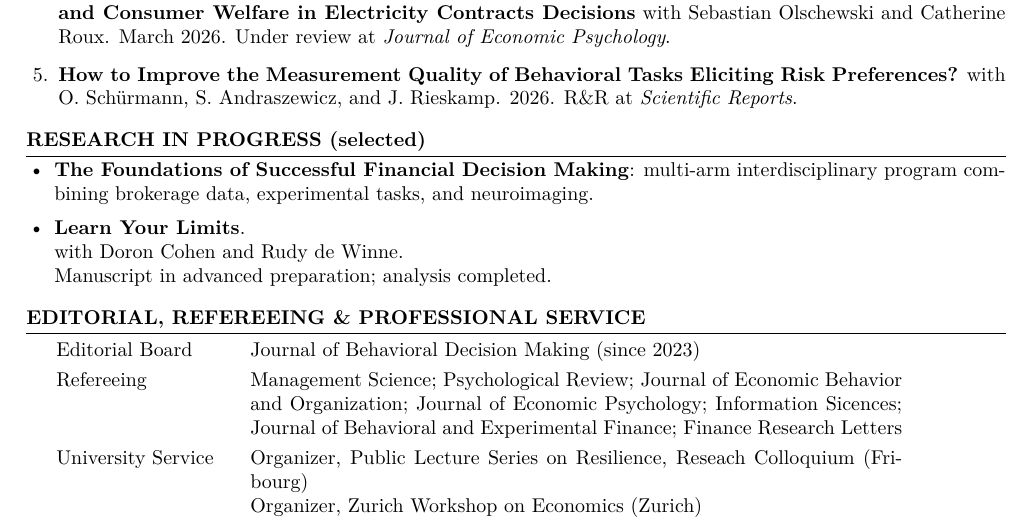
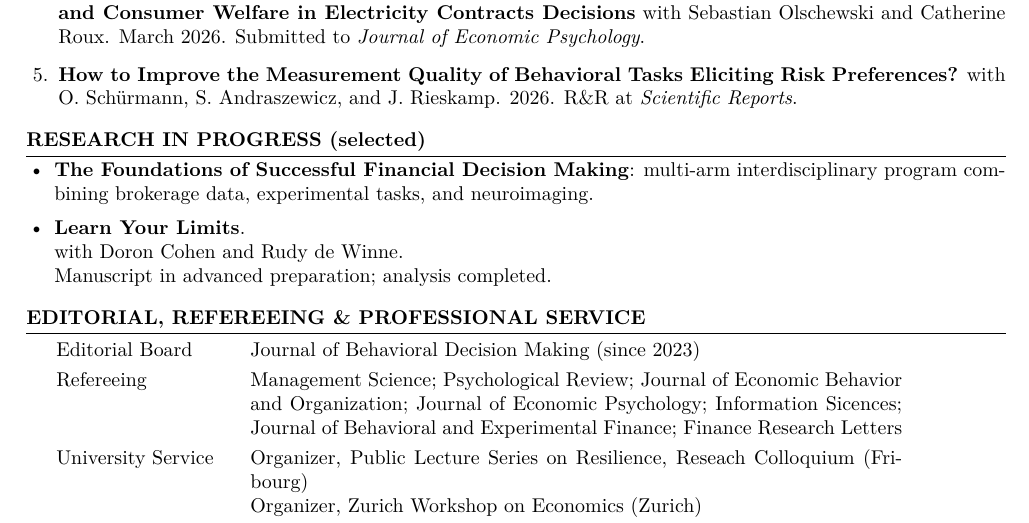
Before and after one commit to steveheinke/steveheinke.github.io, a LaTeX CV (CV_steveheinke.tex): part of page 2 of 2, cut so that both start at the same text. Compiled offline with pdfLaTeX.

Commit message:
Change Too Much Choice? status to "Submitted to" JEP
Co-Authored-By: Claude Sonnet 5 <noreply@anthropic.com>

```diff
--- a/CV_steveheinke.tex
+++ b/CV_steveheinke.tex
@@ -123,7 +123,7 @@ Modeling} with Melvin Marti, Sebastian Olschewski, Kevin Trutmann, and J\"{o}rg
 Working paper in preparation for submission.
 
 \item \textbf{Too Much Choice? A Lab-in-the-Field Experiment on Choice Overload, Cognitive Constraints, and Consumer Welfare in Electricity Contracts Decisions} with Sebastian Olschewski
-and Catherine Roux. March 2026. Under review at \textit{Journal of Economic Psychology}.
+and Catherine Roux. March 2026. Submitted to \textit{Journal of Economic Psychology}.
 
 \item \textbf{How to Improve the Measurement Quality of Behavioral Tasks Eliciting Risk Preferences?}
 with O. Sch\"{u}rmann, S. Andraszewicz, and J. Rieskamp. 2026. R\&R at \textit{Scientific Reports}. % TODO: confirm full first names for Sch\"{u}rmann and Andraszewicz to match style of other CV entries
```
Also changed, not shown: index.md (+1 -1 lines), CV_steveheinke.pdf.
